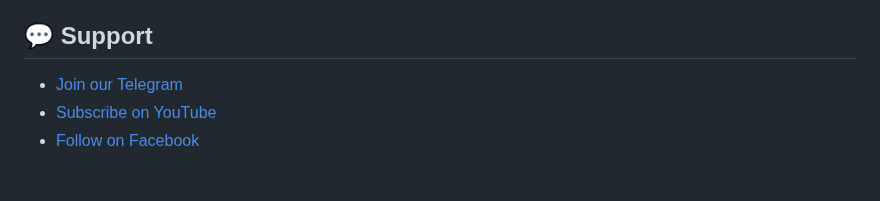
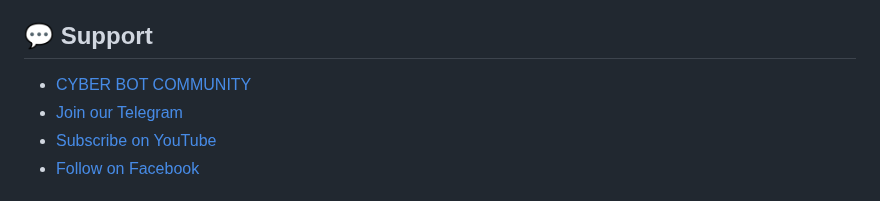
Before and after one commit to GrandpaAcademy/Cyber-Bot-v2, a Markdown page: README.md, the part around the change. Rendered like a GitHub page.

Commit message:
new CYBER BOT COMMUNITY

```diff
--- a/README.md
+++ b/README.md
@@ -135,6 +135,7 @@ module.exports.languages = {
 
 ## 💬 Support
 
+- [CYBER BOT COMMUNITY](https://t.me/CYBER_BOT_COMMUNITY)
 - [Join our Telegram](https://t.me/Grandpa_Academy)
 - [Subscribe on YouTube](https://www.youtube.com/@Grandpa_Academy)
 - [Follow on Facebook](https://www.facebook.com/ebtisam.jubair)
```
